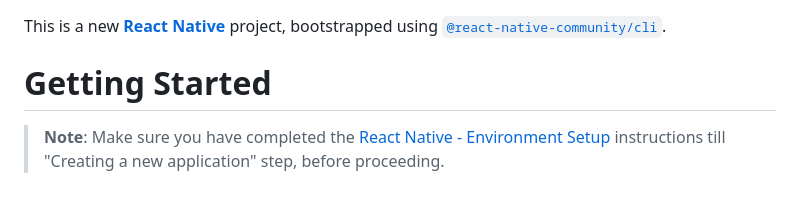
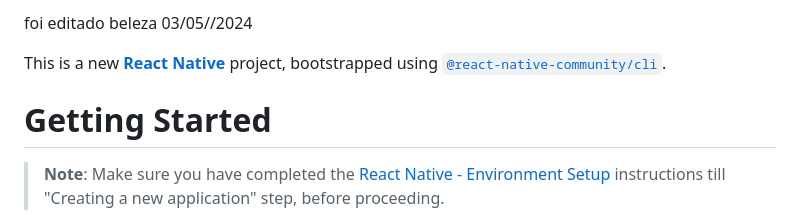
Before and after one commit to jubarex/P-2024-04-30--OnlyJubarex-React-Native, a Markdown page: README.md, the part around the change. Rendered like a GitHub page; blank space fills up the shorter version.

Commit message:
chore: Update README.md

```diff
--- a/README.md
+++ b/README.md
@@ -1,3 +1,5 @@
+foi editado beleza 03/05//2024
+
 This is a new [**React Native**](https://reactnative.dev) project, bootstrapped using [`@react-native-community/cli`](https://github.com/react-native-community/cli).
 
 # Getting Started
```
